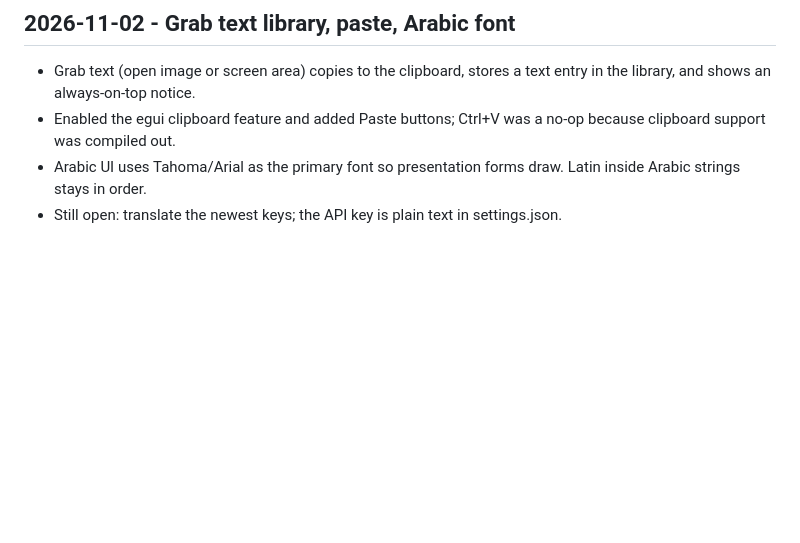
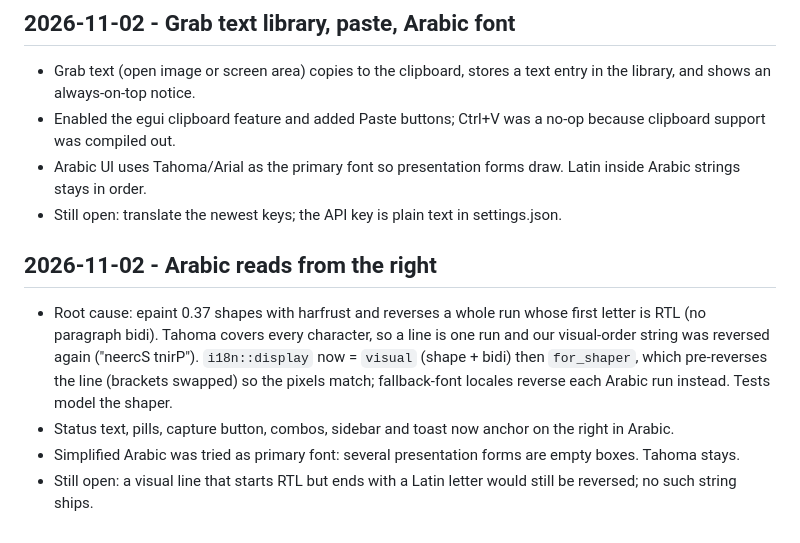
Before and after one commit to Busbar2297/screenit, a Markdown page: log/devlog.md, the part around the change. GitHub-like rendering; blank space fills up the shorter version.

```diff
--- a/log/devlog.md
+++ b/log/devlog.md
@@ -100,3 +100,9 @@ Smart Redact (OCR + email/phone/card(Luhn)/ssn/ip/url scanners + custom terms, s
 - Enabled the egui clipboard feature and added Paste buttons; Ctrl+V was a no-op because clipboard support was compiled out.
 - Arabic UI uses Tahoma/Arial as the primary font so presentation forms draw. Latin inside Arabic strings stays in order.
 - Still open: translate the newest keys; the API key is plain text in settings.json.
+
+## 2026-11-02 - Arabic reads from the right
+- Root cause: epaint 0.37 shapes with harfrust and reverses a whole run whose first letter is RTL (no paragraph bidi). Tahoma covers every character, so a line is one run and our visual-order string was reversed again ("neercS tnirP"). `i18n::display` now = `visual` (shape + bidi) then `for_shaper`, which pre-reverses the line (brackets swapped) so the pixels match; fallback-font locales reverse each Arabic run instead. Tests model the shaper.
+- Status text, pills, capture button, combos, sidebar and toast now anchor on the right in Arabic.
+- Simplified Arabic was tried as primary font: several presentation forms are empty boxes. Tahoma stays.
+- Still open: a visual line that starts RTL but ends with a Latin letter would still be reversed; no such string ships.
```
Also changed, not shown: CHANGELOG.md (+6 -0 lines), README.md (+42 -4 lines), docs/images/capture-bar-ar.png (added), docs/images/capture-bar.png, docs/images/settings-ar.png (added), docs/images/settings.png (added), 9 other files.
